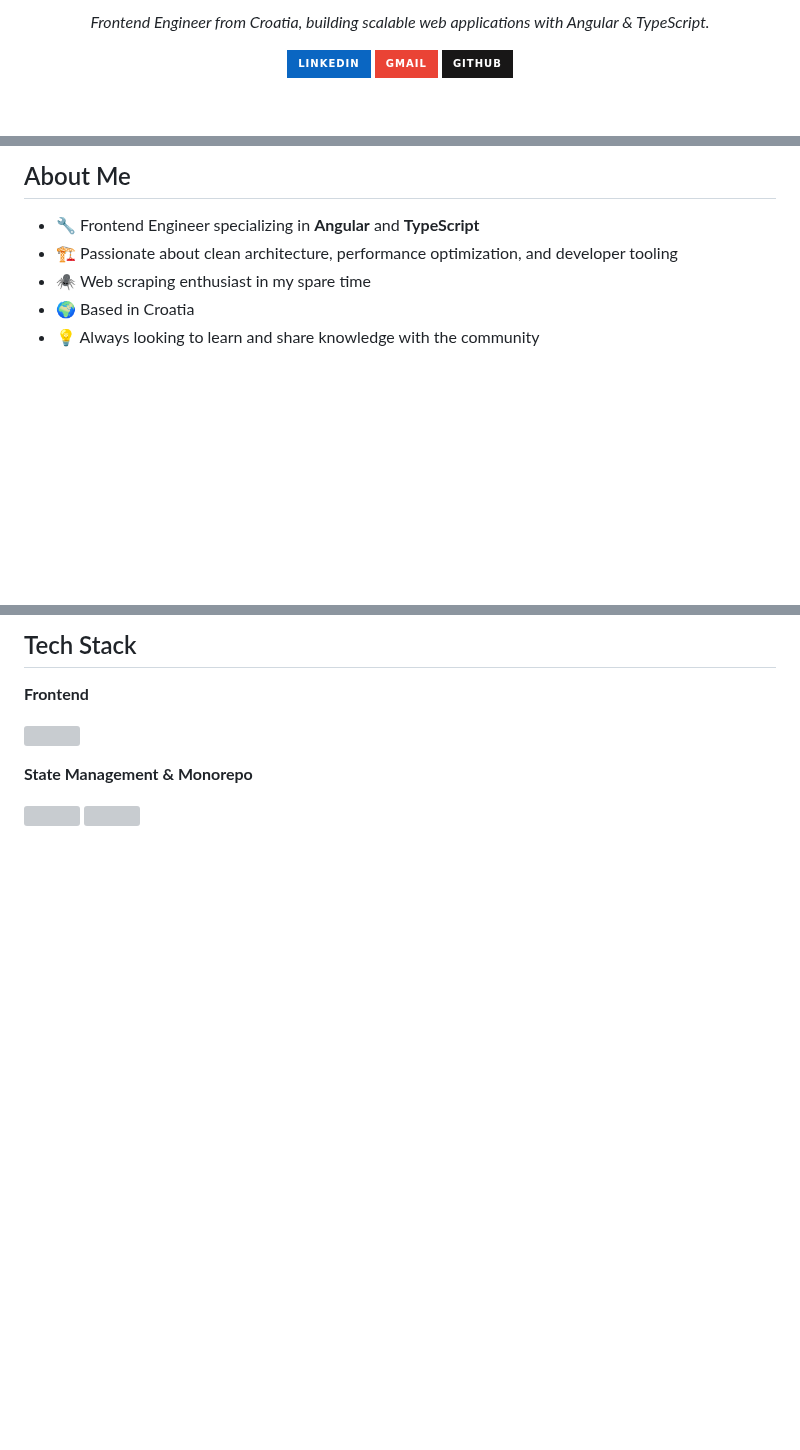
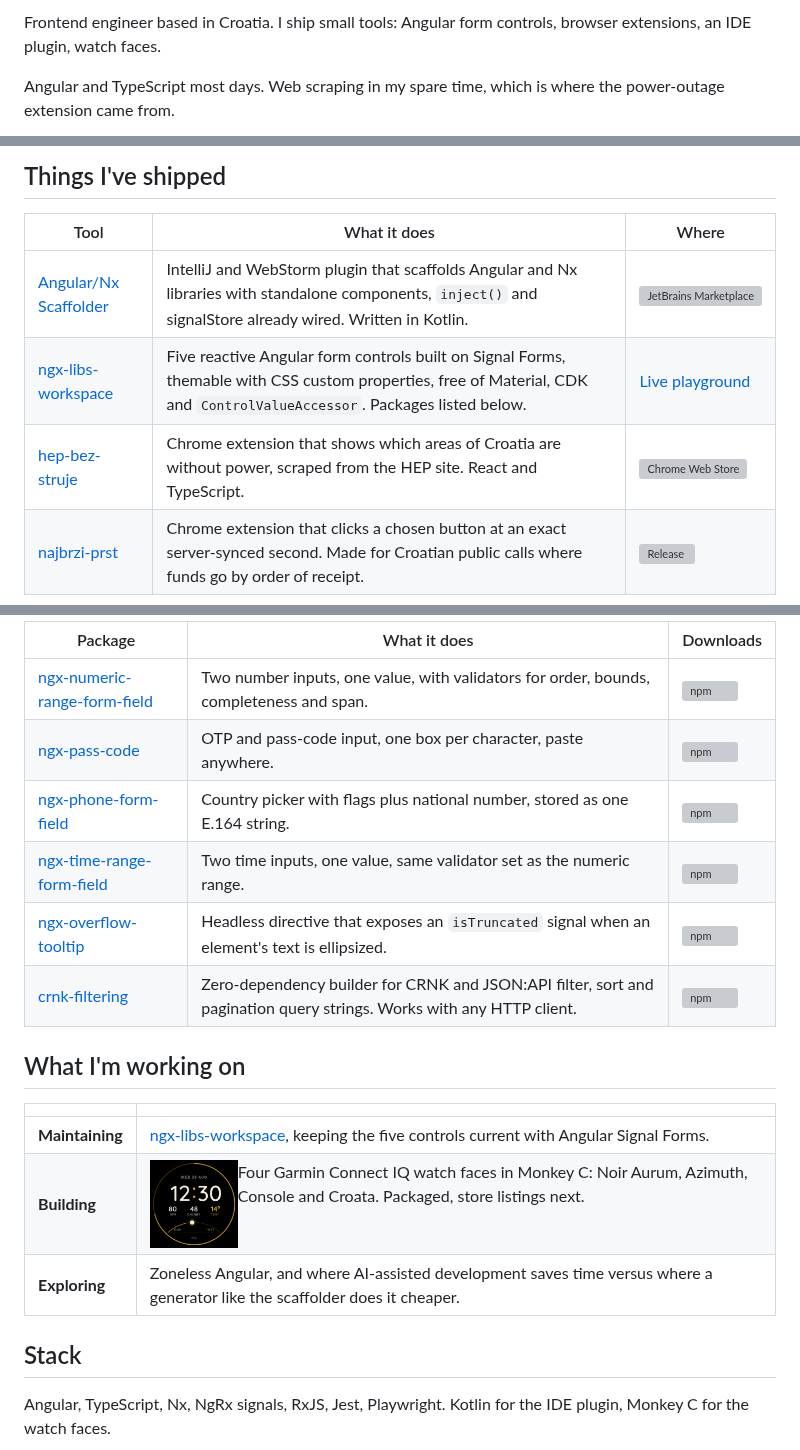
Before and after one commit to dineeek/dineeek, a Markdown page: README.md, 3 parts joined by grey strips. GitHub-like rendering; pictures changed too: assets/noir-aurum.png (added); badges without logos; blank space fills up the shorter version; grey boxes are pictures that could not be loaded.

Commit message:
rewrite profile around shipped tools, drop widgets

```diff
--- a/README.md
+++ b/README.md
@@ -6,11 +2,5 @@
 
-<p align="center">
-  <em>Frontend Engineer from Croatia, building scalable web applications with Angular & TypeScript.</em>
-</p>
+Frontend engineer based in Croatia. I ship small tools: Angular form controls, browser extensions, an IDE plugin, watch faces.
 
-<p align="center">
-  <a href="https://www.linkedin.com/in/dineeek"><img src="https://img.shields.io/badge/LinkedIn-0A66C2?style=for-the-badge&logo=linkedin&logoColor=white" alt="LinkedIn" /></a>
-  <a href="mailto:dineeek.dev@gmail.com"><img src="https://img.shields.io/badge/Gmail-EA4335?style=for-the-badge&logo=gmail&logoColor=white" alt="Gmail" /></a>
-  <a href="https://github.com/dineeek"><img src="https://img.shields.io/badge/GitHub-181717?style=for-the-badge&logo=github&logoColor=white" alt="GitHub" /></a>
-</p>
+Angular and TypeScript most days. Web scraping in my spare time, which is where the power-outage extension came from.
 
@@ -18,9 +8,10 @@
 
-## About Me
+## Things I've shipped
 
-- 🔧 Frontend Engineer specializing in **Angular** and **TypeScript**
-- 🏗️ Passionate about clean architecture, performance optimization, and developer tooling
-- 🕷️ Web scraping enthusiast in my spare time
-- 🌍 Based in Croatia
-- 💡 Always looking to learn and share knowledge with the community
+| Tool | What it does | Where |
+|-|-|-|
+| [Angular/Nx Scaffolder](https://github.com/dineeek/ng-nx-scaffolder) | IntelliJ and WebStorm plugin that scaffolds Angular and Nx libraries with standalone components, `inject()` and signalStore already wired. Written in Kotlin. | [![JetBrains Marketplace](https://img.shields.io/jetbrains/plugin/v/31141?label=Marketplace)](https://plugins.jetbrains.com/plugin/31141-angular-nx-scaffolder) |
+| [ngx-libs-workspace](https://github.com/dineeek/ngx-libs-workspace) | Five reactive Angular form controls built on Signal Forms, themable with CSS custom properties, free of Material, CDK and `ControlValueAccessor`. Packages listed below. | [Live playground](https://dineeek.github.io/ngx-libs-workspace) |
+| [hep-bez-struje](https://github.com/dineeek/hep-bez-struje) | Chrome extension that shows which areas of Croatia are without power, scraped from the HEP site. React and TypeScript. | [![Chrome Web Store](https://img.shields.io/chrome-web-store/v/hahhmkkofmofnadefiadmpmcencoaljf?label=Chrome%20Web%20Store)](https://chromewebstore.google.com/detail/hep-bez-struje/hahhmkkofmofnadefiadmpmcencoaljf) |
+| [najbrzi-prst](https://github.com/dineeek/najbrzi-prst) | Chrome extension that clicks a chosen button at an exact server-synced second. Made for Croatian public calls where funds go by order of receipt. | [![Release](https://img.shields.io/github/v/release/dineeek/najbrzi-prst?label=Release)](https://github.com/dineeek/najbrzi-prst/releases) |
 
@@ -28,16 +19,22 @@
 
-## Tech Stack
+| Package | What it does | Downloads |
+|-|-|-|
+| [ngx-numeric-range-form-field](https://github.com/dineeek/ngx-libs-workspace/tree/main/libs/ngx-numeric-range-form-field) | Two number inputs, one value, with validators for order, bounds, completeness and span. | [![npm](https://img.shields.io/npm/dm/ngx-numeric-range-form-field)](https://www.npmjs.com/package/ngx-numeric-range-form-field) |
+| [ngx-pass-code](https://github.com/dineeek/ngx-libs-workspace/tree/main/libs/ngx-pass-code) | OTP and pass-code input, one box per character, paste anywhere. | [![npm](https://img.shields.io/npm/dm/ngx-pass-code)](https://www.npmjs.com/package/ngx-pass-code) |
+| [ngx-phone-form-field](https://github.com/dineeek/ngx-libs-workspace/tree/main/libs/ngx-phone-form-field) | Country picker with flags plus national number, stored as one E.164 string. | [![npm](https://img.shields.io/npm/dm/ngx-phone-form-field)](https://www.npmjs.com/package/ngx-phone-form-field) |
+| [ngx-time-range-form-field](https://github.com/dineeek/ngx-libs-workspace/tree/main/libs/ngx-time-range-form-field) | Two time inputs, one value, same validator set as the numeric range. | [![npm](https://img.shields.io/npm/dm/ngx-time-range-form-field)](https://www.npmjs.com/package/ngx-time-range-form-field) |
+| [ngx-overflow-tooltip](https://github.com/dineeek/ngx-libs-workspace/tree/main/libs/ngx-overflow-tooltip) | Headless directive that exposes an `isTruncated` signal when an element's text is ellipsized. | [![npm](https://img.shields.io/npm/dm/ngx-overflow-tooltip)](https://www.npmjs.com/package/ngx-overflow-tooltip) |
+| [crnk-filtering](https://github.com/dineeek/crnk-filtering) | Zero-dependency builder for CRNK and JSON:API filter, sort and pagination query strings. Works with any HTTP client. | [![npm](https://img.shields.io/npm/dm/crnk-filtering)](https://www.npmjs.com/package/crnk-filtering) |
 
-**Frontend**
+## What I'm working on
 
-<p>
-  <img src="https://skillicons.dev/icons?i=angular,react,ts,js,html,css,rxjs" />
-</p>
+| | |
+|-|-|
+| **Maintaining** | [ngx-libs-workspace](https://github.com/dineeek/ngx-libs-workspace), keeping the five controls current with Angular Signal Forms. |
+| **Building** | <img src="assets/noir-aurum.png" width="88" align="left" alt="Noir Aurum watch face at midday" /> Four Garmin Connect IQ watch faces in Monkey C: Noir Aurum, Azimuth, Console and Croata. Packaged, store listings next. |
+| **Exploring** | Zoneless Angular, and where AI-assisted development saves time versus where a generator like the scaffolder does it cheaper. |
 
-**State Management & Monorepo**
+## Stack
 
-<p>
-  <img src="https://skillicons.dev/icons?i=redux" />
-  <img src="https://go-skill-icons.vercel.app/api/icons?i=nx,ngrx" />
-</p>
+Angular, TypeScript, Nx, NgRx signals, RxJS, Jest, Playwright. Kotlin for the IDE plugin, Monkey C for the watch faces.
 
```
Also changed, not shown: other parts of README.md (+5 -56 lines).
